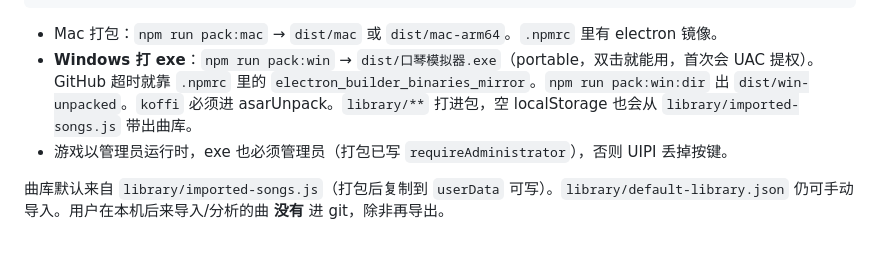
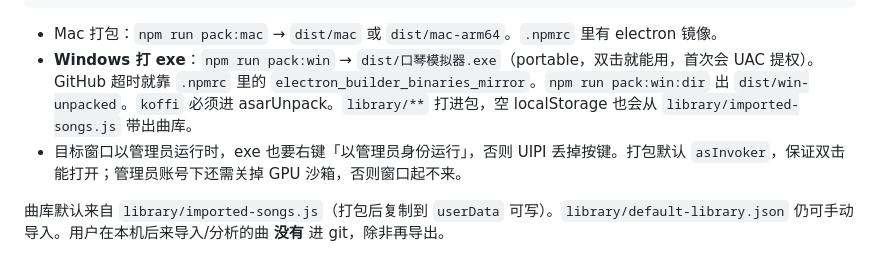
Before and after one commit to GUOKAISHUAISHUAI123/koufengqin-simulator, a Markdown page: AGENTS.md, the part around the change. Drawn GitHub-style.

Commit message:
Fix Windows exe startup

```diff
--- a/AGENTS.md
+++ b/AGENTS.md
@@ -62,7 +62,7 @@ npm start
 
 - Mac 打包：`npm run pack:mac` → `dist/mac` 或 `dist/mac-arm64`。`.npmrc` 里有 electron 镜像。
 - **Windows 打 exe**：`npm run pack:win` → `dist/口琴模拟器.exe`（portable，双击就能用，首次会 UAC 提权）。GitHub 超时就靠 `.npmrc` 里的 `electron_builder_binaries_mirror`。`npm run pack:win:dir` 出 `dist/win-unpacked`。`koffi` 必须进 asarUnpack。`library/**` 打进包，空 localStorage 也会从 `library/imported-songs.js` 带出曲库。
-- 游戏以管理员运行时，exe 也必须管理员（打包已写 `requireAdministrator`），否则 UIPI 丢掉按键。
+- 目标窗口以管理员运行时，exe 也要右键「以管理员身份运行」，否则 UIPI 丢掉按键。打包默认 `asInvoker`，保证双击能打开；管理员账号下还需关掉 GPU 沙箱，否则窗口起不来。
 
 曲库默认来自 `library/imported-songs.js`（打包后复制到 `userData` 可写）。`library/default-library.json` 仍可手动导入。用户在本机后来导入/分析的曲 **没有** 进 git，除非再导出。
 
```
